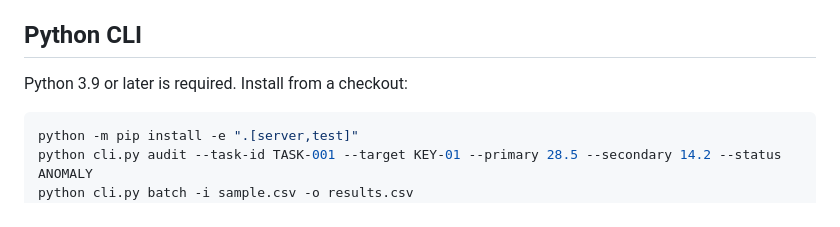
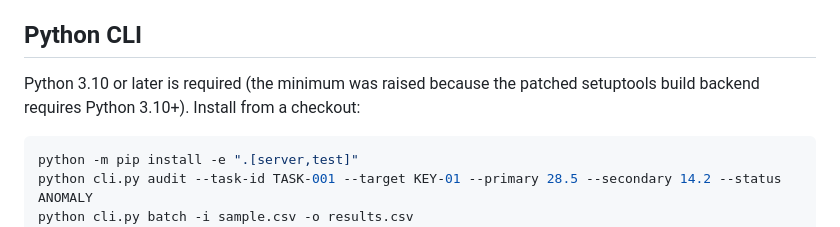
Before and after one commit to abusuraihsakhri/crypto-hardware-accel-aesni-agent, a Markdown page: README.md, the part around the change. Rendered like a GitHub page.

Commit message:
Align supported Python versions with patched build backend in README.md

````diff
--- a/README.md
+++ b/README.md
@@ -20,7 +20,7 @@ These are **illustrative inputs and rules**, not clinical or cryptographic accep
 
 ## Python CLI
 
-Python 3.9 or later is required. Install from a checkout:
+Python 3.10 or later is required (the minimum was raised because the patched setuptools build backend requires Python 3.10+). Install from a checkout:
 
 ```bash
 python -m pip install -e ".[server,test]"
````
